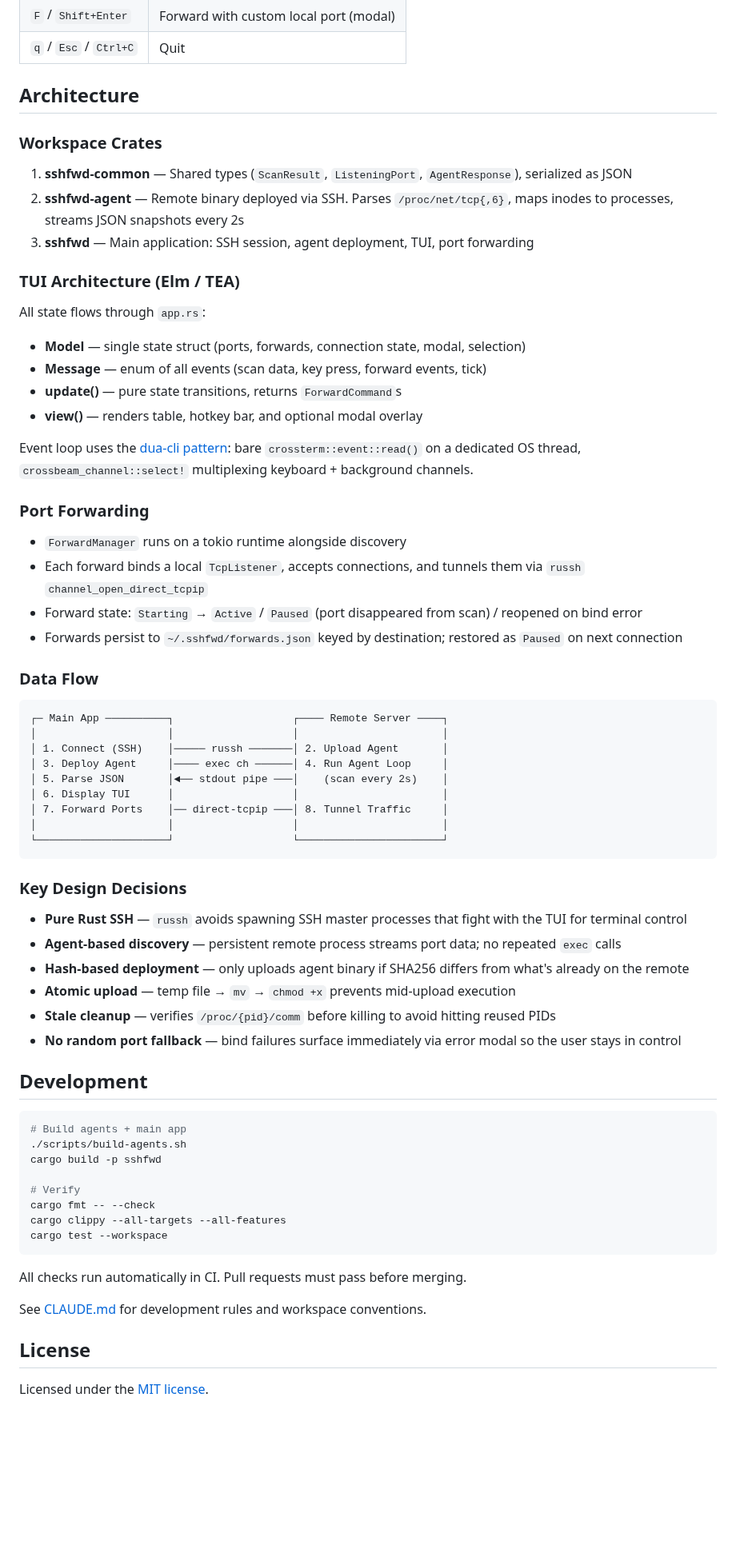
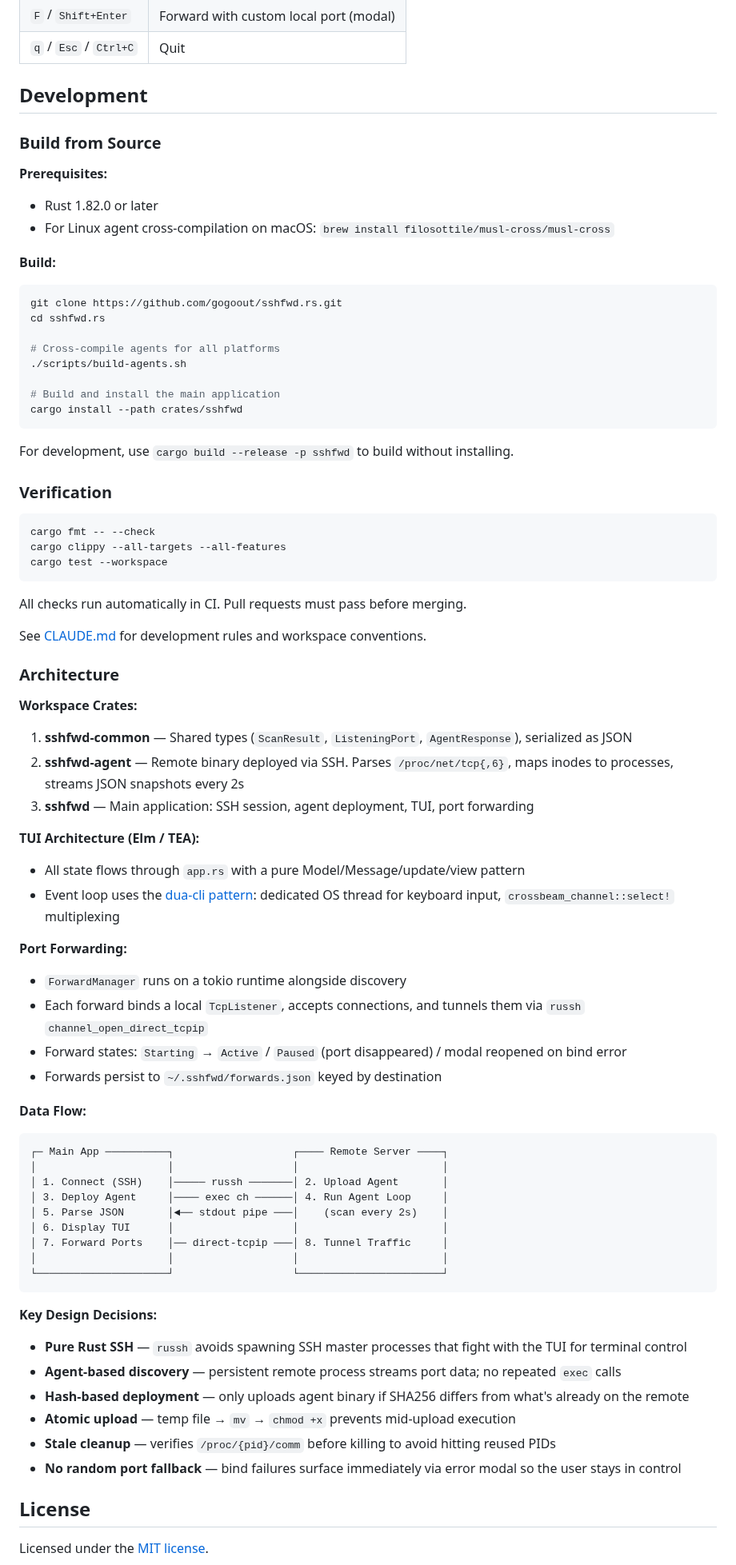
Before and after one commit to gogoout/sshfwd.rs, a Markdown page: README.md, the part around one of its changes. Shown at 80% size. Rendered like a GitHub page; blank space fills up the shorter version.

````diff
--- a/README.md
+++ b/README.md
@@ -128,33 +95,58 @@ When pressing `F`/`Shift+Enter`, or when a bind error occurs:
 | `F` / `Shift+Enter` | Forward with custom local port (modal) |
 | `q` / `Esc` / `Ctrl+C` | Quit |
 
-## Architecture
+## Development
 
-### Workspace Crates
+### Build from Source
 
+**Prerequisites:**
+- Rust 1.82.0 or later
+- For Linux agent cross-compilation on macOS: `brew install filosottile/musl-cross/musl-cross`
+
+**Build:**
+```bash
+git clone https://github.com/gogoout/sshfwd.rs.git
+cd sshfwd.rs
+
+# Cross-compile agents for all platforms
+./scripts/build-agents.sh
+
+# Build and install the main application
+cargo install --path crates/sshfwd
+```
+
+For development, use `cargo build --release -p sshfwd` to build without installing.
+
+### Verification
+
+```bash
+cargo fmt -- --check
+cargo clippy --all-targets --all-features
+cargo test --workspace
+```
+
+All checks run automatically in CI. Pull requests must pass before merging.
+
+See [CLAUDE.md](./CLAUDE.md) for development rules and workspace conventions.
+
+### Architecture
+
+**Workspace Crates:**
 1. **sshfwd-common** — Shared types (`ScanResult`, `ListeningPort`, `AgentResponse`), serialized as JSON
 2. **sshfwd-agent** — Remote binary deployed via SSH. Parses `/proc/net/tcp{,6}`, maps inodes to processes, streams JSON snapshots every 2s
 3. **sshfwd** — Main application: SSH session, agent deployment, TUI, port forwarding
 
-### TUI Architecture (Elm / TEA)
+**TUI Architecture (Elm / TEA):**
+- All state flows through `app.rs` with a pure Model/Message/update/view pattern
+- Event loop uses the [dua-cli pattern](https://github.com/Byron/dua-cli): dedicated OS thread for keyboard input, `crossbeam_channel::select!` multiplexing
 
-All state flows through `app.rs`:
-- **Model** — single state struct (ports, forwards, connection state, modal, selection)
-- **Message** — enum of all events (scan data, key press, forward events, tick)
-- **update()** — pure state transitions, returns `ForwardCommand`s
-- **view()** — renders table, hotkey bar, and optional modal overlay
-
-Event loop uses the [dua-cli pattern](https://github.com/Byron/dua-cli): bare `crossterm::event::read()` on a dedicated OS thread, `crossbeam_channel::select!` multiplexing keyboard + background channels.
-
-### Port Forwarding
-
+**Port Forwarding:**
 - `ForwardManager` runs on a tokio runtime alongside discovery
 - Each forward binds a local `TcpListener`, accepts connections, and tunnels them via `russh` `channel_open_direct_tcpip`
-- Forward state: `Starting` → `Active` / `Paused` (port disappeared from scan) / reopened on bind error
-- Forwards persist to `~/.sshfwd/forwards.json` keyed by destination; restored as `Paused` on next connection
+- Forward states: `Starting` → `Active` / `Paused` (port disappeared) / modal reopened on bind error
+- Forwards persist to `~/.sshfwd/forwards.json` keyed by destination
 
-### Data Flow
-
+**Data Flow:**
 ```
 ┌─ Main App ──────────┐                   ┌──── Remote Server ────┐
 │                     │                   │                       │
@@ -167,31 +159,13 @@ Event loop uses the [dua-cli pattern](https://github.com/Byron/dua-cli): bare `c
 └─────────────────────┘                   └───────────────────────┘
 ```
 
-### Key Design Decisions
-
+**Key Design Decisions:**
 - **Pure Rust SSH** — `russh` avoids spawning SSH master processes that fight with the TUI for terminal control
 - **Agent-based discovery** — persistent remote process streams port data; no repeated `exec` calls
 - **Hash-based deployment** — only uploads agent binary if SHA256 differs from what's already on the remote
 - **Atomic upload** — temp file → `mv` → `chmod +x` prevents mid-upload execution
 - **Stale cleanup** — verifies `/proc/{pid}/comm` before killing to avoid hitting reused PIDs
 - **No random port fallback** — bind failures surface immediately via error modal so the user stays in control
-
-## Development
-
-```bash
-# Build agents + main app
-./scripts/build-agents.sh
-cargo build -p sshfwd
-
-# Verify
-cargo fmt -- --check
-cargo clippy --all-targets --all-features
-cargo test --workspace
-```
-
-All checks run automatically in CI. Pull requests must pass before merging.
-
-See [CLAUDE.md](./CLAUDE.md) for development rules and workspace conventions.
 
 ## License
 
````
Also changed, not shown: other parts of README.md (+15 -48 lines), assets/demo.gif (added), 1 other file.
